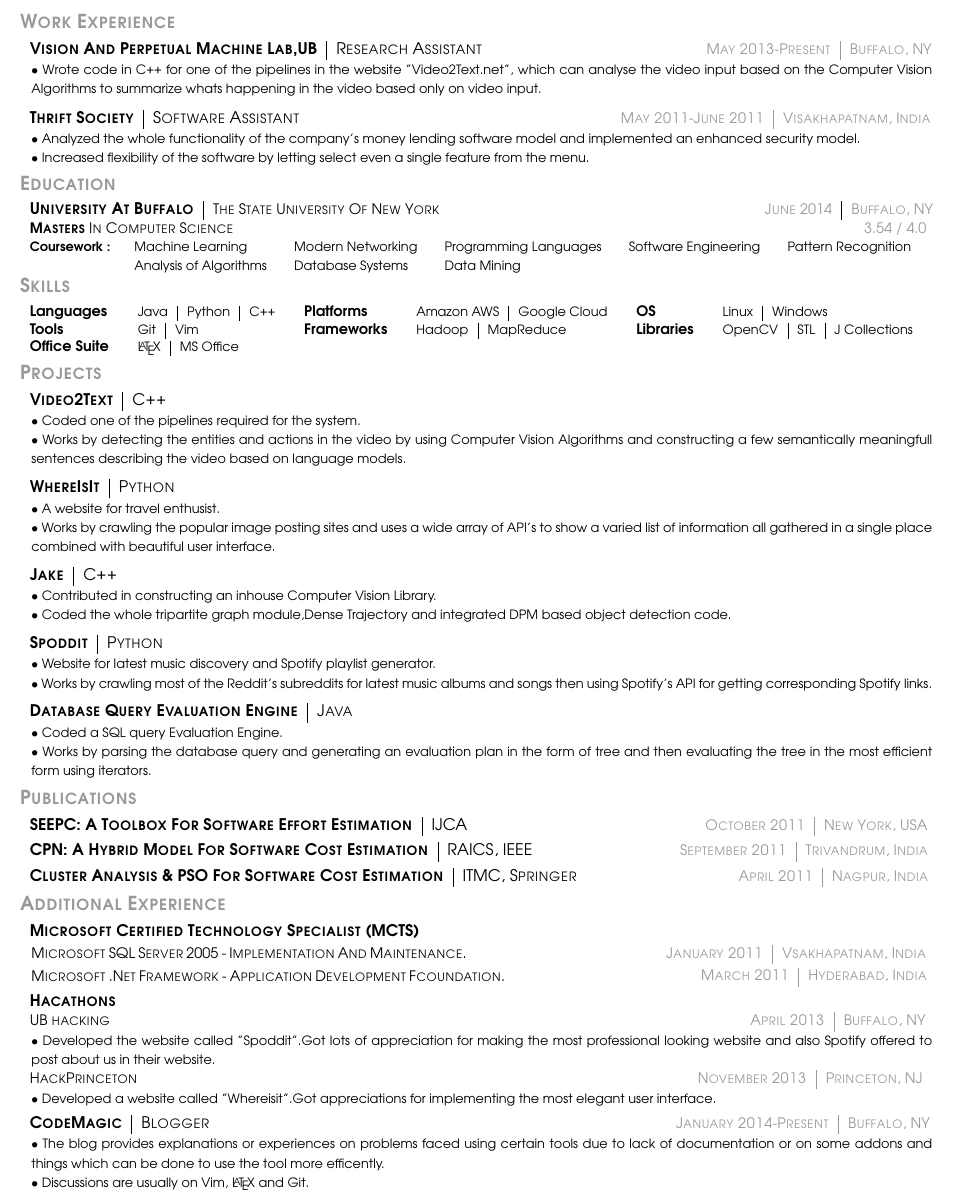
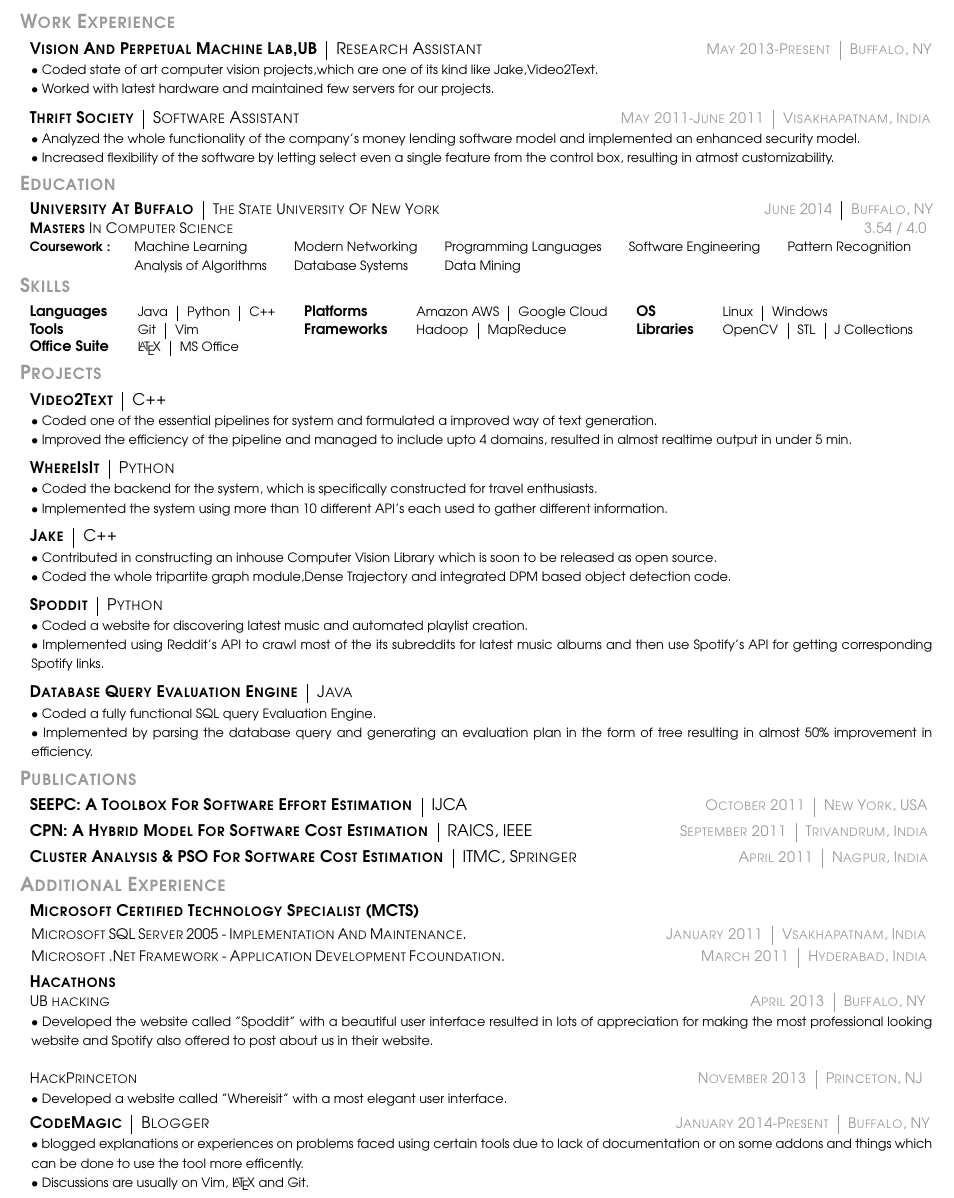
Before and after one commit to sbondada/LaTeX2Do, a LaTeX CV (Resume/single_column/Resume.tex): part of the page, cut so that both start at the same text. Compiled offline with pdfLaTeX.

Commit message:
modified the bullets and captilizations  in single column resume

```diff
--- a/Resume/single_column/Resume.tex
+++ b/Resume/single_column/Resume.tex
@@ -52,10 +52,9 @@
     \vspace{-4mm}
     % adjust width is to align the whole paragraph by shifting left or right.it accepts two paarameters left and top spacing
     \begin{adjustwidth}{7pt}{0pt}
-        {\footnotesize $\bullet$ Wrote code in C++ for one of the pipelines in the website "Video2Text.net", which can analyse
-        the video input based on the Computer Vision Algorithms to
-        summarize whats happening in the video based only on video input.}\\
-    \end{adjustwidth}
+        {\footnotesize $\bullet$ Coded state of art computer vision projects,which are one of its kind like Jake,Video2Text.\\
+        $\bullet$ Worked with latest hardware and maintained few servers for our projects. }\\
+   \end{adjustwidth}
     \vspace{-2mm}
     \begin{tabular}{c|c}
         \textbf{\normalsize T\textsc{hrift} S\textsc{ociety}}
@@ -70,9 +69,8 @@
     }
     \vspace{-4mm}
     \begin{adjustwidth}{7pt}{0pt}
-        {\footnotesize $\bullet$ Analyzed the whole functionality of the company's money lending software model and implemented an enhanced security
-        model.\\
-    $\bullet$ Increased flexibility of the software by letting select even a single feature from the menu.}\\
+        {\footnotesize $\bullet$ Analyzed the whole functionality of the company's money lending software model and implemented an enhanced security  model.\\
+        $\bullet$ Increased flexibility of the software by letting select even a single feature from the control box, resulting in atmost customizability.}\\
     \end{adjustwidth}
     \vspace{-7pt}
     \textcolor{light-gray}{\textbf{\large E\textsc{ducation}}}
@@ -126,12 +124,8 @@
     \end{tabular}\\
     \vspace{-4mm}
     \begin{adjustwidth}{7pt}{0pt}
-        {\footnotesize $\bullet$ Coded one of the pipelines required
-        for the system.\\
-        $\bullet$ Works by detecting the entities and actions in the
-        video by using Computer Vision Algorithms and constructing a few
-        semantically meaningfull sentences describing the video
-        based on language models.}\\
+        {\footnotesize $\bullet$ Coded one of the essential pipelines for system and formulated a improved way of text generation.\\
+        $\bullet$ Improved the efficiency of the pipeline and managed to include upto 4 domains, resulted in almost realtime output in under 5 min. }\\
     \end{adjustwidth}
     \vspace{-6pt}
     \begin{tabular}{c|c}
@@ -140,12 +134,8 @@
     \end{tabular}\\
      \vspace{-4mm}
     \begin{adjustwidth}{7pt}{0pt}
-        {\footnotesize $\bullet$ A website for travel
-        enthusist.\\
-        $\bullet$ Works by crawling the popular image posting sites and
-        uses a wide array of API's to show a varied list of
-        information all gathered in a single place combined with
-        beautiful user interface. }\\
+            {\footnotesize $\bullet$ Coded the backend for the system, which is specifically constructed for travel enthusiasts.\\
+            $\bullet$ Implemented the system using more than 10 different API's each used to gather different information.}\\
     \end{adjustwidth}
     \vspace{-6pt}
     \begin{tabular}{c|c}
@@ -154,10 +144,8 @@
     \end{tabular}\\
      \vspace{-4mm}
     \begin{adjustwidth}{7pt}{0pt}
-        {\footnotesize $\bullet$ Contributed in constructing an inhouse
-        Computer Vision Library.\\
-        $\bullet$ Coded the whole tripartite graph module,Dense
-        Trajectory and integrated DPM based object detection code.}\\
+        {\footnotesize $\bullet$ Contributed in constructing an inhouse Computer Vision Library which is soon to be released as open source.\\
+        $\bullet$ Coded the whole tripartite graph module,Dense Trajectory and integrated DPM based object detection code.}\\
     \end{adjustwidth}
     \vspace{-6pt}
     \begin{tabular}{c|c}
@@ -166,11 +154,8 @@
     \end{tabular}\\
      \vspace{-4mm}
     \begin{adjustwidth}{7pt}{0pt}
-        {\footnotesize $\bullet$ Website for latest music
-        discovery and Spotify playlist generator.\\
-        $\bullet$ Works by crawling most of the Reddit's subreddits for
-        latest music albums and songs then using Spotify's API for
-        getting corresponding Spotify links.}\\
+        {\footnotesize $\bullet$ Coded a website for discovering latest music and automated playlist creation.\\
+        $\bullet$ Implemented using Reddit's API to crawl most of the its subreddits for latest music albums and then use Spotify's API for getting corresponding Spotify links.}\\
     \end{adjustwidth}
     \vspace{-6pt}
     \begin{tabular}{c|c}
@@ -180,8 +165,8 @@
     \end{tabular}\\
      \vspace{-4mm}
     \begin{adjustwidth}{7pt}{0pt}
-        {\footnotesize $\bullet$ Coded a SQL query Evaluation Engine.\\
-        $\bullet$ Works by parsing the database query and generating an evaluation plan in the form of tree and then evaluating the tree in the most efficient form using iterators.}\\
+        {\footnotesize $\bullet$ Coded a fully functional SQL query Evaluation Engine.\\
+        $\bullet$ Implemented by parsing the database query and generating an evaluation plan in the form of tree resulting in almost 50\% improvement in efficiency.}\\
     \end{adjustwidth}
     %%%%%%%%%%%%%%%%%%%%%%%%%%%%%%%%%%%%%%%%%%%%%%%%%%%%%%%%%%%%%%%%%%%%%%%%%%%%%%%%%%%%%%%%%%%%%%%%%%%%%%%%%%%%%%%%%%%%%%%%%%%%%%
     \begin{comment}
@@ -199,7 +184,7 @@
             flooding, protocol, packet formatting and distributive
             collaboration.\\
             $\bullet$ Included multitasking capabilities like simultaneous
-            downloads and monitoring}\\
+            downloads and monitoring.}\\
         \end{adjustwidth}
     \end{comment}
     %%%%%%%%%%%%%%%%%%%%%%%%%%%%%%%%%%%%%%%%%%%%%%%%%%%%%%%%%%%%%%%%%%%%%%%%%%%%%%%%%%%%%%%%%%%%%%%%%%%%%%%%%%%%%%%%%%%%%%%%%%%%%
@@ -289,9 +274,7 @@
     }
     \vspace{-12pt}
     \begin{adjustwidth}{7pt}{0pt}
-        {\footnotesize  $\bullet$ Developed the website called "Spoddit".Got lots of appreciation for
-        making the most professional looking website and also Spotify offered to post
-        about us in their website.}
+        {\footnotesize  $\bullet$ Developed the website called "Spoddit" with a beautiful user interface resulted in lots of appreciation for making the most professional looking website and Spotify also  offered to post about us in their website.}\\
     \end{adjustwidth}
     \begin{tabular}{c}
         {\small H\textsc{ack}P\textsc{rinceton}}
@@ -305,8 +288,7 @@
     }
     \vspace{-12pt}
     \begin{adjustwidth}{7pt}{0pt}
-        {\footnotesize $\bullet$ Developed a website called "Whereisit".Got appreciations for implementing  the
-        most elegant user interface.}\\
+            {\footnotesize $\bullet$ Developed a website called "Whereisit" with a most elegant user interface.}\\
     \end{adjustwidth}
     \vspace{-8pt}
     \begin{tabular}{c|c}
@@ -322,9 +304,9 @@
     }
     \vspace{-4mm}
     \begin{adjustwidth}{7pt}{0pt}
-        {\footnotesize $\bullet$ The blog provides explanations or experiences on problems faced using certain tools due to lack
-        of documentation or on some addons and things which can be done to use the tool more efficently.}\\
-        {\footnotesize $\bullet$ Discussions are usually on Vim, \LaTeX \  and Git. }
+  {\footnotesize $\bullet$ blogged explanations or experiences on problems faced using certain tools due to lack
+            of documentation or on some addons and things which can be done to use the tool more efficently.}\\
+            {\footnotesize $\bullet$ Discussions are usually on Vim, \LaTeX \  and Git. }
     \end{adjustwidth}
     \vspace{10pt}
     %%%%%%%%%%%%%%%%%%%%%%%%%%%%%%%%%%%%%%%%%%%%%%%%%%%%%%%%%%%%%%%%%%%%%%%%%%%%%%%%%%%%%%%%%%%%%%%%%%%%%%%%%%%%%%%%%%%%%
```
